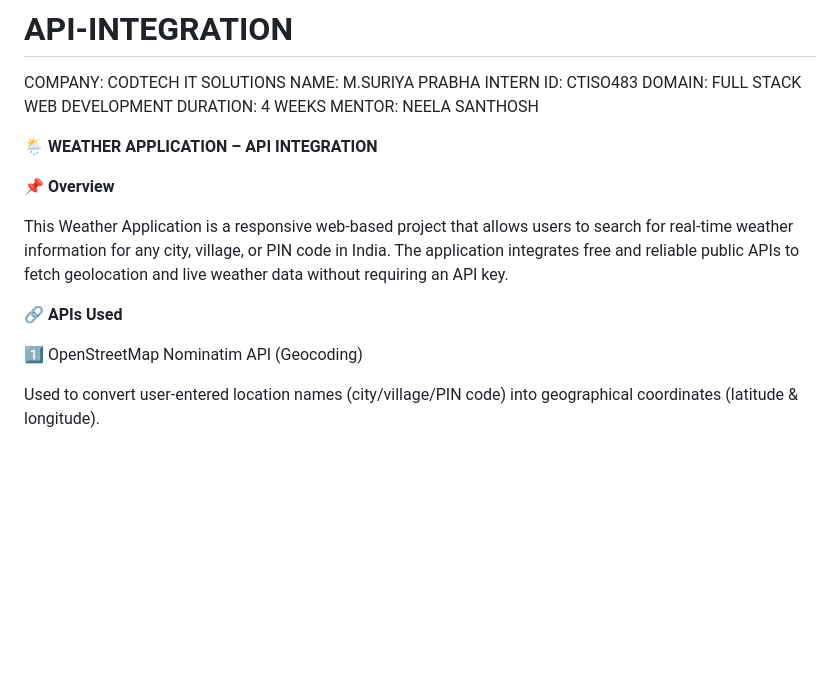
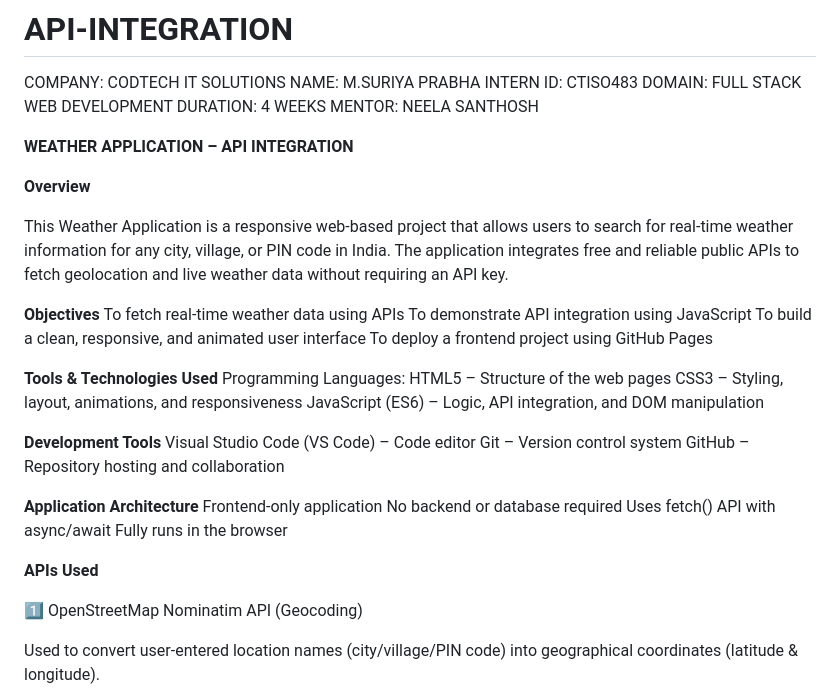
Before and after one commit to suriyaprabhamathivanan/API-INTEGRATION, a Markdown page: README.md, the part around the change printed below. Rendered like a GitHub page; blank space fills up the shorter version.

```diff
--- a/README.md
+++ b/README.md
@@ -7,16 +7,37 @@ DURATION: 4 WEEKS
 MENTOR: NEELA SANTHOSH
 
 
-**🌦️ WEATHER APPLICATION  – API INTEGRATION**
+**WEATHER APPLICATION  – API INTEGRATION**
 
-**📌 Overview**
+**Overview**
 
 This Weather Application is a responsive web-based project that allows users to search for real-time weather information for any city, village, or PIN code in India.
 The application integrates free and reliable public APIs to fetch geolocation and live weather data without requiring an API key.
 
+**Objectives**
+To fetch real-time weather data using APIs
+To demonstrate API integration using JavaScript
+To build a clean, responsive, and animated user interface
+To deploy a frontend project using GitHub Pages
 
+**Tools & Technologies Used**
+Programming Languages:
+HTML5 – Structure of the web pages
+CSS3 – Styling, layout, animations, and responsiveness
+JavaScript (ES6) – Logic, API integration, and DOM manipulation
 
-**🔗 APIs Used**
+**Development Tools**
+Visual Studio Code (VS Code) – Code editor
+Git – Version control system
+GitHub – Repository hosting and collaboration
+
+**Application Architecture**
+Frontend-only application
+No backend or database required
+Uses fetch() API with async/await
+Fully runs in the browser
+
+**APIs Used**
 
 1️⃣ OpenStreetMap Nominatim API (Geocoding)
 
```
Also changed, not shown: other parts of README.md (+15 -47 lines).
